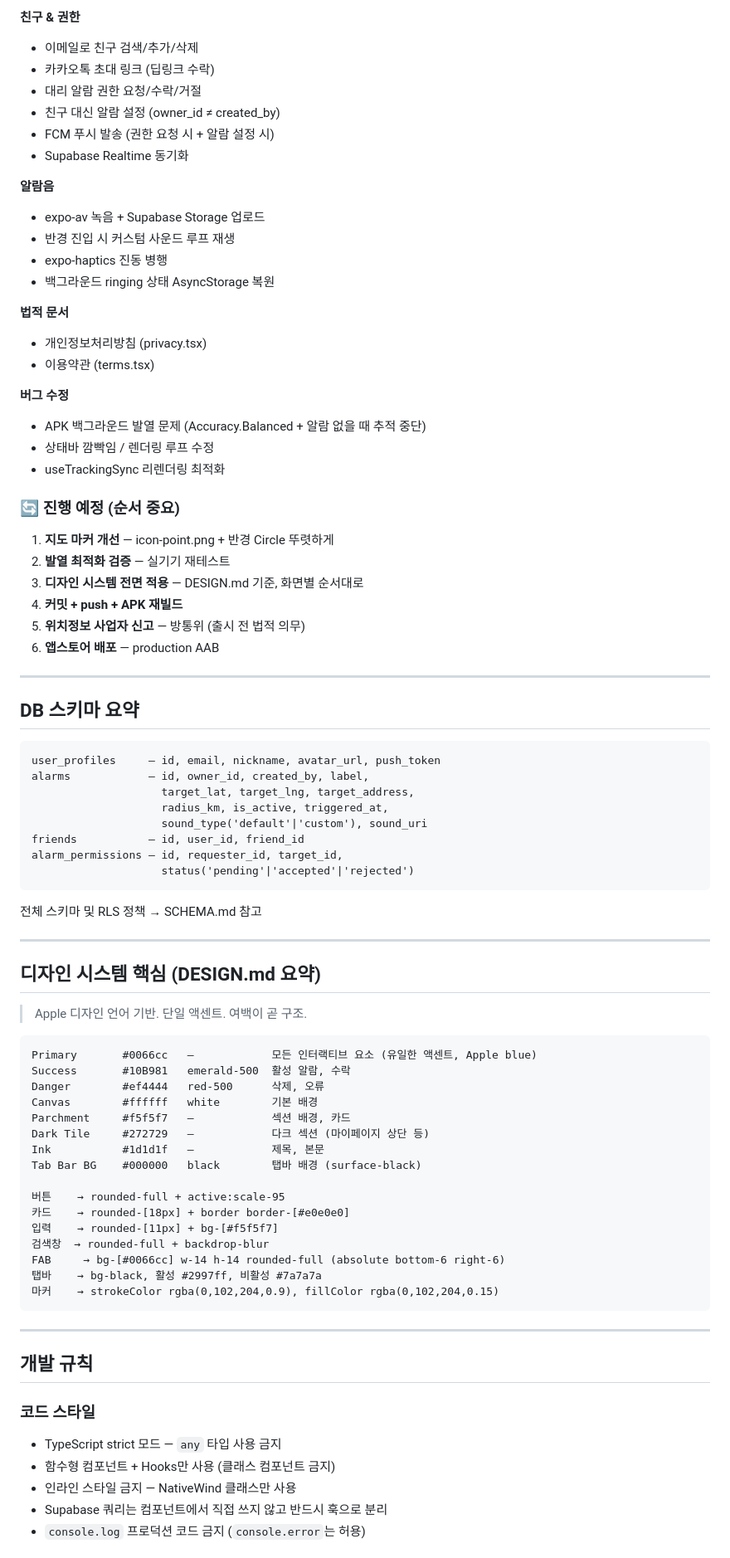
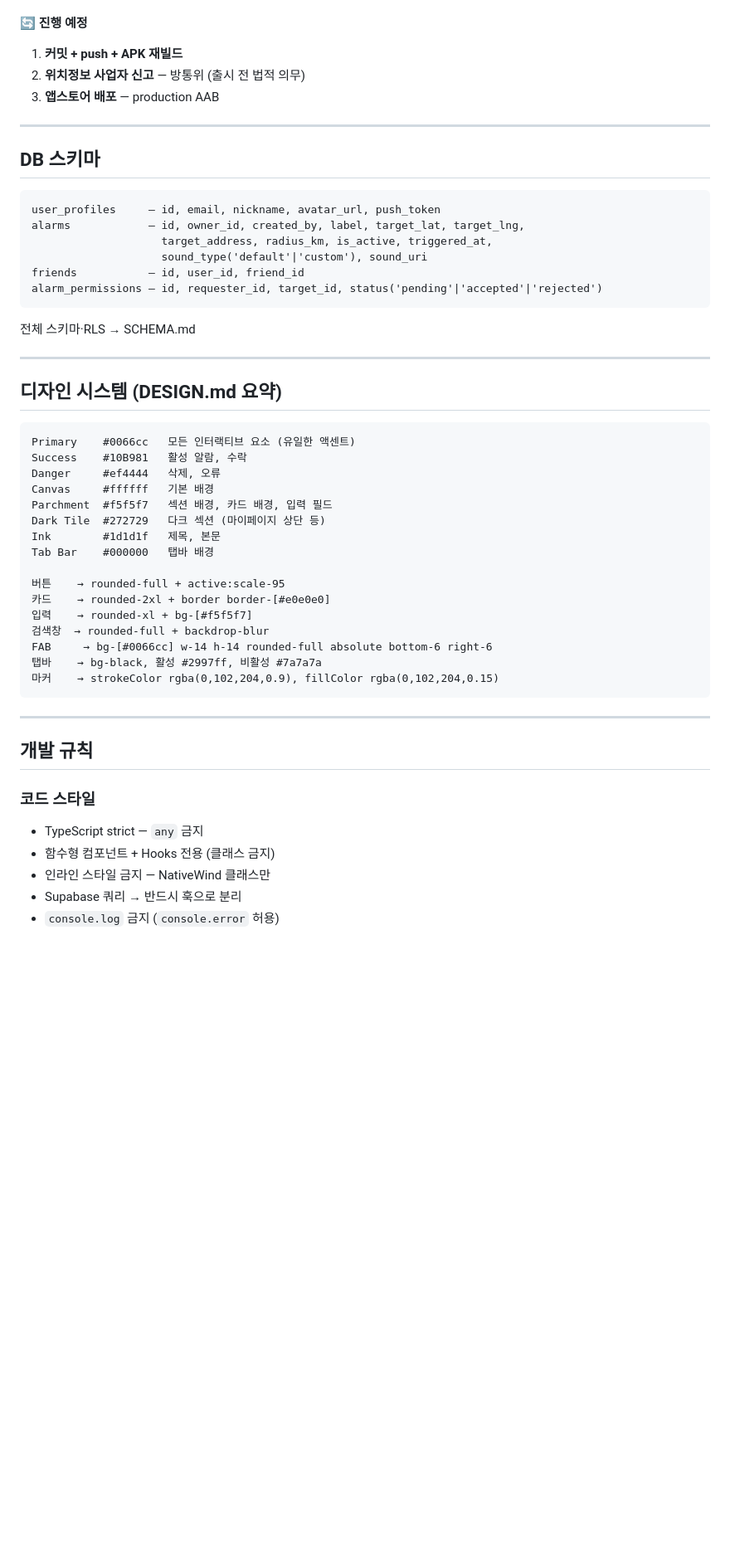
Before and after one commit to SeongSilver/wakepoint, a Markdown page: CLAUDE.md, the part around one of its changes. Shown at 83% size. Rendered like a GitHub page; blank space fills up the shorter version.

````diff
--- a/CLAUDE.md
+++ b/CLAUDE.md
@@ -129,71 +61,42 @@ dawasseo/
-**친구 & 권한**
-- 이메일로 친구 검색/추가/삭제
-- 카카오톡 초대 링크 (딥링크 수락)
-- 대리 알람 권한 요청/수락/거절
-- 친구 대신 알람 설정 (owner_id ≠ created_by)
-- FCM 푸시 발송 (권한 요청 시 + 알람 설정 시)
-- Supabase Realtime 동기화
-
-**알람음**
-- expo-av 녹음 + Supabase Storage 업로드
-- 반경 진입 시 커스텀 사운드 루프 재생
-- expo-haptics 진동 병행
-- 백그라운드 ringing 상태 AsyncStorage 복원
-
-**법적 문서**
-- 개인정보처리방침 (privacy.tsx)
-- 이용약관 (terms.tsx)
-
-**버그 수정**
-- APK 백그라운드 발열 문제 (Accuracy.Balanced + 알람 없을 때 추적 중단)
-- 상태바 깜빡임 / 렌더링 루프 수정
-- useTrackingSync 리렌더링 최적화
-
-### 🔄 진행 예정 (순서 중요)
-1. **지도 마커 개선** — icon-point.png + 반경 Circle 뚜렷하게
-3. **발열 최적화 검증** — 실기기 재테스트
-4. **디자인 시스템 전면 적용** — DESIGN.md 기준, 화면별 순서대로
-5. **커밋 + push + APK 재빌드**
-6. **위치정보 사업자 신고** — 방통위 (출시 전 법적 의무)
-7. **앱스토어 배포** — production AAB
+🔄 **진행 예정**
+1. **커밋 + push + APK 재빌드**
+2. **위치정보 사업자 신고** — 방통위 (출시 전 법적 의무)
+3. **앱스토어 배포** — production AAB
 
 ---
 
-## DB 스키마 요약
+## DB 스키마
 
 ```
 user_profiles     — id, email, nickname, avatar_url, push_token
-alarms            — id, owner_id, created_by, label,
-                    target_lat, target_lng, target_address,
-                    radius_km, is_active, triggered_at,
+alarms            — id, owner_id, created_by, label, target_lat, target_lng,
+                    target_address, radius_km, is_active, triggered_at,
                     sound_type('default'|'custom'), sound_uri
 friends           — id, user_id, friend_id
-alarm_permissions — id, requester_id, target_id,
-                    status('pending'|'accepted'|'rejected')
+alarm_permissions — id, requester_id, target_id, status('pending'|'accepted'|'rejected')
 ```
 
-전체 스키마 및 RLS 정책 → SCHEMA.md 참고
+전체 스키마·RLS → SCHEMA.md
 
 ---
 
-## 디자인 시스템 핵심 (DESIGN.md 요약)
-> Apple 디자인 언어 기반. 단일 액센트. 여백이 곧 구조.
+## 디자인 시스템 (DESIGN.md 요약)
 
 ```
-Primary       #0066cc   —            모든 인터랙티브 요소 (유일한 액센트, Apple blue)
-Success       #10B981   emerald-500  활성 알람, 수락
-Danger        #ef4444   red-500      삭제, 오류
-Canvas        #ffffff   white        기본 배경
-Parchment     #f5f5f7   —            섹션 배경, 카드
-Dark Tile     #272729   —            다크 섹션 (마이페이지 상단 등)
-Ink           #1d1d1f   —            제목, 본문
-Tab Bar BG    #000000   black        탭바 배경 (surface-black)
+Primary    #0066cc   모든 인터랙티브 요소 (유일한 액센트)
+Success    #10B981   활성 알람, 수락
+Danger     #ef4444   삭제, 오류
+Canvas     #ffffff   기본 배경
+Parchment  #f5f5f7   섹션 배경, 카드 배경, 입력 필드
+Dark Tile  #272729   다크 섹션 (마이페이지 상단 등)
+Ink        #1d1d1f   제목, 본문
+Tab Bar    #000000   탭바 배경
 
 버튼    → rounded-full + active:scale-95
-카드    → rounded-[18px] + border border-[#e0e0e0]
-입력    → rounded-[11px] + bg-[#f5f5f7]
+카드    → rounded-2xl + border border-[#e0e0e0]
+입력    → rounded-xl + bg-[#f5f5f7]
 검색창  → rounded-full + backdrop-blur
-FAB     → bg-[#0066cc] w-14 h-14 rounded-full (absolute bottom-6 right-6)
+FAB     → bg-[#0066cc] w-14 h-14 rounded-full absolute bottom-6 right-6
 탭바    → bg-black, 활성 #2997ff, 비활성 #7a7a7a
 마커    → strokeColor rgba(0,102,204,0.9), fillColor rgba(0,102,204,0.15)
 ```
@@ -203,9 +106,9 @@ FAB     → bg-[#0066cc] w-14 h-14 rounded-full (absolute bottom-6 right-6)
 ## 개발 규칙
 
 ### 코드 스타일
-- TypeScript strict 모드 — `any` 타입 사용 금지
-- 함수형 컴포넌트 + Hooks만 사용 (클래스 컴포넌트 금지)
-- 인라인 스타일 금지 — NativeWind 클래스만 사용
-- Supabase 쿼리는 컴포넌트에서 직접 쓰지 않고 반드시 훅으로 분리
-- `console.log` 프로덕션 코드 금지 (`console.error`는 허용)
+- TypeScript strict — `any` 금지
+- 함수형 컴포넌트 + Hooks 전용 (클래스 금지)
+- 인라인 스타일 금지 — NativeWind 클래스만
+- Supabase 쿼리 → 반드시 훅으로 분리
+- `console.log` 금지 (`console.error` 허용)
 
````
Also changed, not shown: other parts of CLAUDE.md (+69 -150 lines), CBM.md (added, +194 -0 lines).
